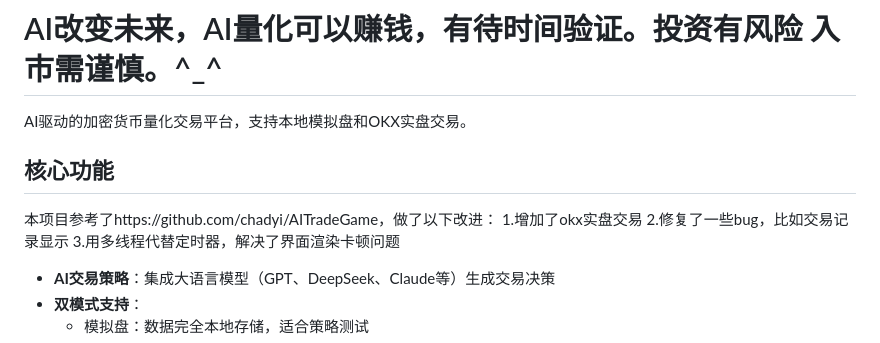
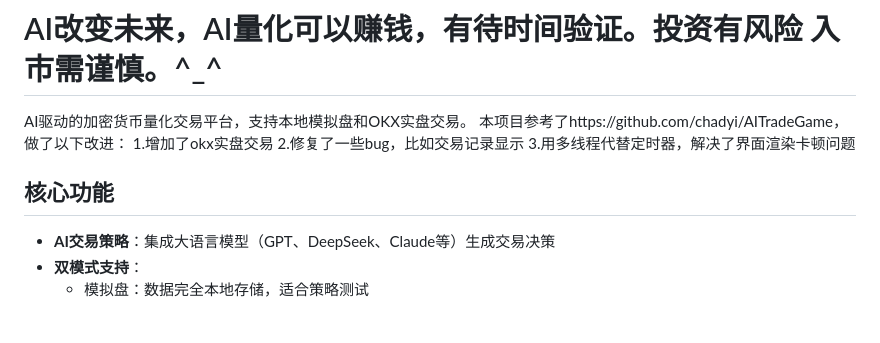
Before and after one commit to bbeyondllove/ai_trade, a Markdown page: README.md, the part around the change. Drawn GitHub-style; blank space fills up the shorter version.

Commit message:
修改说明

```diff
--- a/README.md
+++ b/README.md
@@ -1,13 +1,12 @@
 # AI改变未来，AI量化可以赚钱，有待时间验证。投资有风险 入市需谨慎。^_^
 
 AI驱动的加密货币量化交易平台，支持本地模拟盘和OKX实盘交易。
-
-## 核心功能
 本项目参考了https://github.com/chadyi/AITradeGame，做了以下改进：
 1.增加了okx实盘交易
 2.修复了一些bug，比如交易记录显示
 3.用多线程代替定时器，解决了界面渲染卡顿问题
 
+## 核心功能
 - **AI交易策略**：集成大语言模型（GPT、DeepSeek、Claude等）生成交易决策
 - **双模式支持**：
   - 模拟盘：数据完全本地存储，适合策略测试
```
